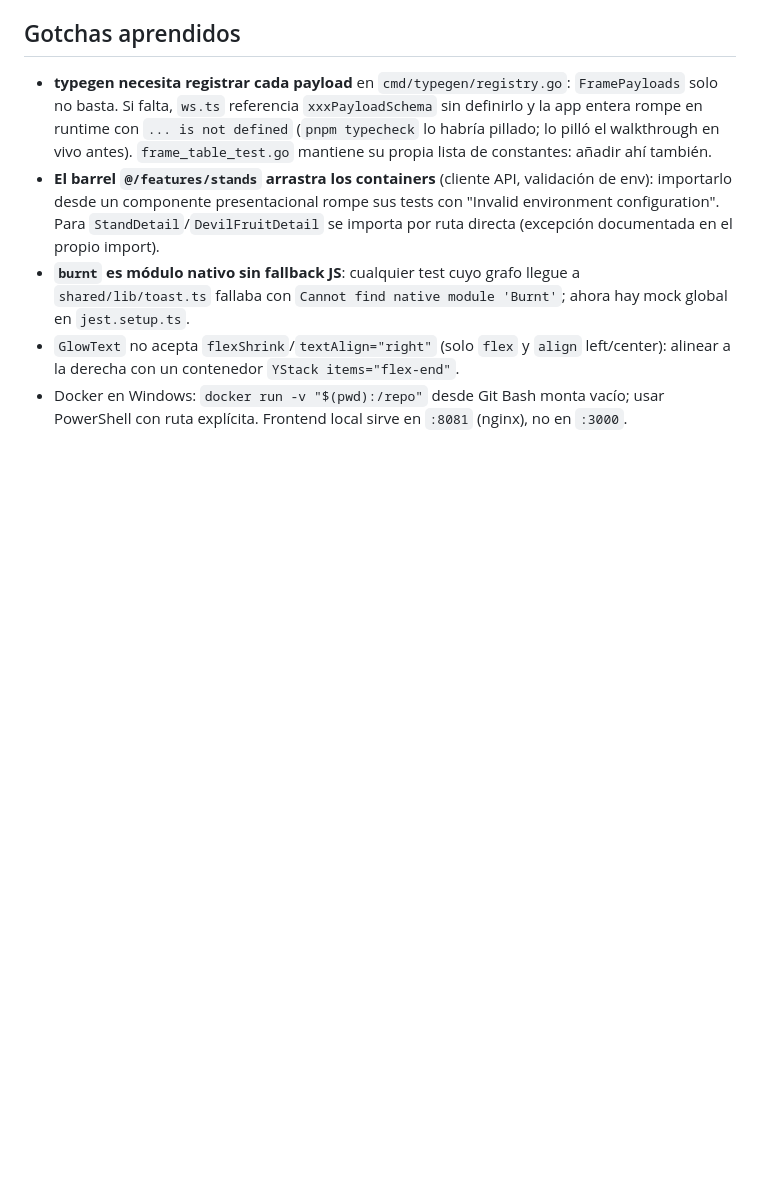
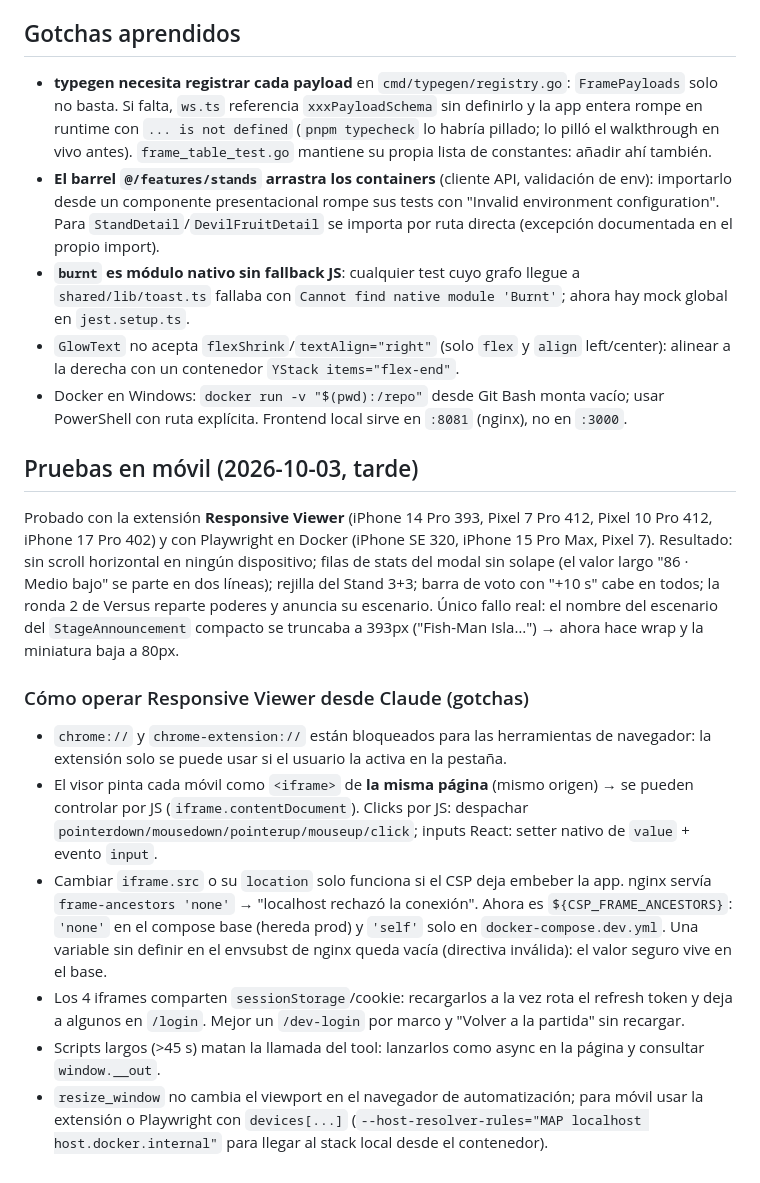
Before and after one commit to oorbea/JojoOnePieceSimulator2, a Markdown page: ObsidianVault/playtest-fixes-2026-10-03.md, the part around the change. Rendered like a GitHub page; blank space fills up the shorter version.

Commit message:
docs(vault): mobile testing results and Responsive Viewer gotchas

```diff
--- a/ObsidianVault/playtest-fixes-2026-10-03.md
+++ b/ObsidianVault/playtest-fixes-2026-10-03.md
@@ -35,3 +35,16 @@ Nueve cosas encontradas en una partida real; todo commiteado directo en `develop
 - **`burnt` es módulo nativo sin fallback JS**: cualquier test cuyo grafo llegue a `shared/lib/toast.ts` fallaba con `Cannot find native module 'Burnt'`; ahora hay mock global en `jest.setup.ts`.
 - `GlowText` no acepta `flexShrink`/`textAlign="right"` (solo `flex` y `align` left/center): alinear a la derecha con un contenedor `YStack items="flex-end"`.
 - Docker en Windows: `docker run -v "$(pwd):/repo"` desde Git Bash monta vacío; usar PowerShell con ruta explícita. Frontend local sirve en `:8081` (nginx), no en `:3000`.
+
+## Pruebas en móvil (2026-10-03, tarde)
+
+Probado con la extensión **Responsive Viewer** (iPhone 14 Pro 393, Pixel 7 Pro 412, Pixel 10 Pro 412, iPhone 17 Pro 402) y con Playwright en Docker (iPhone SE 320, iPhone 15 Pro Max, Pixel 7). Resultado: sin scroll horizontal en ningún dispositivo; filas de stats del modal sin solape (el valor largo "86 · Medio bajo" se parte en dos líneas); rejilla del Stand 3+3; barra de voto con "+10 s" cabe en todos; la ronda 2 de Versus reparte poderes y anuncia su escenario. Único fallo real: el nombre del escenario del `StageAnnouncement` compacto se truncaba a 393px ("Fish-Man Isla…") → ahora hace wrap y la miniatura baja a 80px.
+
+### Cómo operar Responsive Viewer desde Claude (gotchas)
+
+- `chrome://` y `chrome-extension://` están bloqueados para las herramientas de navegador: la extensión solo se puede usar si el usuario la activa en la pestaña.
+- El visor pinta cada móvil como `<iframe>` de **la misma página** (mismo origen) → se pueden controlar por JS (`iframe.contentDocument`). Clicks por JS: despachar `pointerdown/mousedown/pointerup/mouseup/click`; inputs React: setter nativo de `value` + evento `input`.
+- Cambiar `iframe.src` o su `location` solo funciona si el CSP deja embeber la app. nginx servía `frame-ancestors 'none'` → "localhost rechazó la conexión". Ahora es `${CSP_FRAME_ANCESTORS}`: `'none'` en el compose base (hereda prod) y `'self'` solo en `docker-compose.dev.yml`. Una variable sin definir en el envsubst de nginx queda vacía (directiva inválida): el valor seguro vive en el base.
+- Los 4 iframes comparten `sessionStorage`/cookie: recargarlos a la vez rota el refresh token y deja a algunos en `/login`. Mejor un `/dev-login` por marco y "Volver a la partida" sin recargar.
+- Scripts largos (>45 s) matan la llamada del tool: lanzarlos como async en la página y consultar `window.__out`.
+- `resize_window` no cambia el viewport en el navegador de automatización; para móvil usar la extensión o Playwright con `devices[...]` (`--host-resolver-rules="MAP localhost host.docker.internal"` para llegar al stack local desde el contenedor).
```
